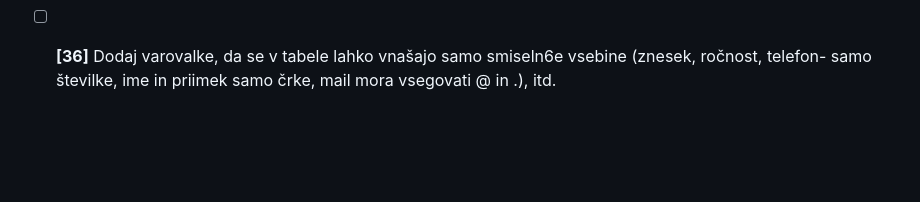
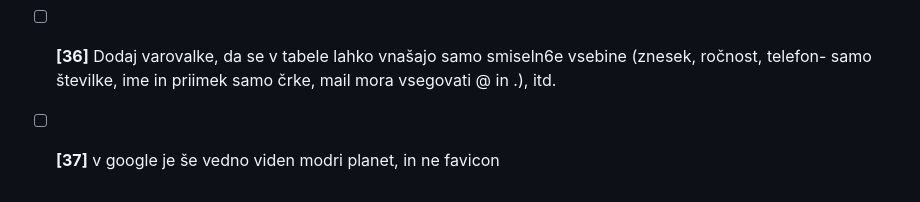
Before and after one commit to sigisitar30/FinPortal.si, a Markdown page: TODO.md, the part around the change. GitHub-like rendering; blank space fills up the shorter version.

```diff
--- a/TODO.md
+++ b/TODO.md
@@ -41,3 +41,4 @@
 - [ ] **[34]** lead_form naj se avtomatično zapolne s podatki, ki so bili zadnji vnešeni s strani uporabnika
 - [ ] **[35]** Dodaj Google Tag Manager (GTM) - je to smiselno? koliko dela?
 - [ ] **[36]** Dodaj varovalke, da se v tabele lahko vnašajo samo smiseln6e vsebine (znesek, ročnost, telefon- samo številke, ime in priimek samo črke, mail mora vsegovati @ in .), itd.
+- [ ] **[37]** v google je še vedno viden modri planet, in ne favicon
```
